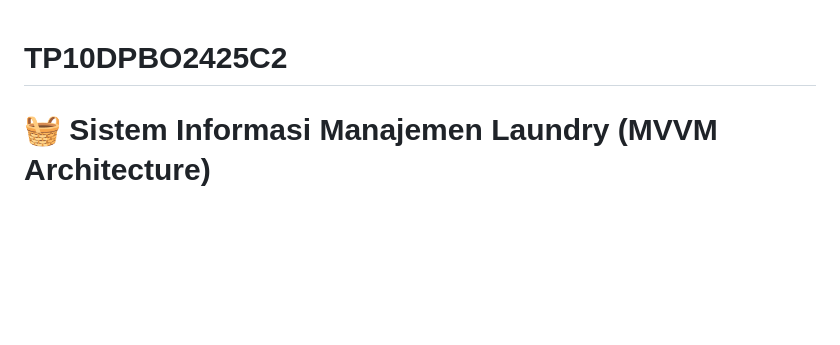
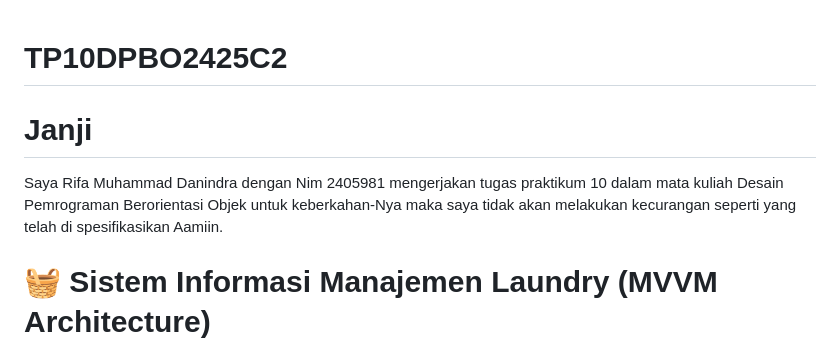
Before and after one commit to shoghills/TP10DPBO2425C2, a Markdown page: README.md, the part around the change. Rendered like a GitHub page; blank space fills up the shorter version.

```diff
--- a/README.md
+++ b/README.md
@@ -1,4 +1,7 @@
 # TP10DPBO2425C2
+
+# Janji
+Saya Rifa Muhammad Danindra dengan Nim 2405981 mengerjakan tugas praktikum 10 dalam mata kuliah Desain Pemrograman Berorientasi Objek untuk keberkahan-Nya maka saya tidak akan melakukan kecurangan seperti yang telah di spesifikasikan Aamiin.
 
 # 🧺 Sistem Informasi Manajemen Laundry (MVVM Architecture)
 
```
